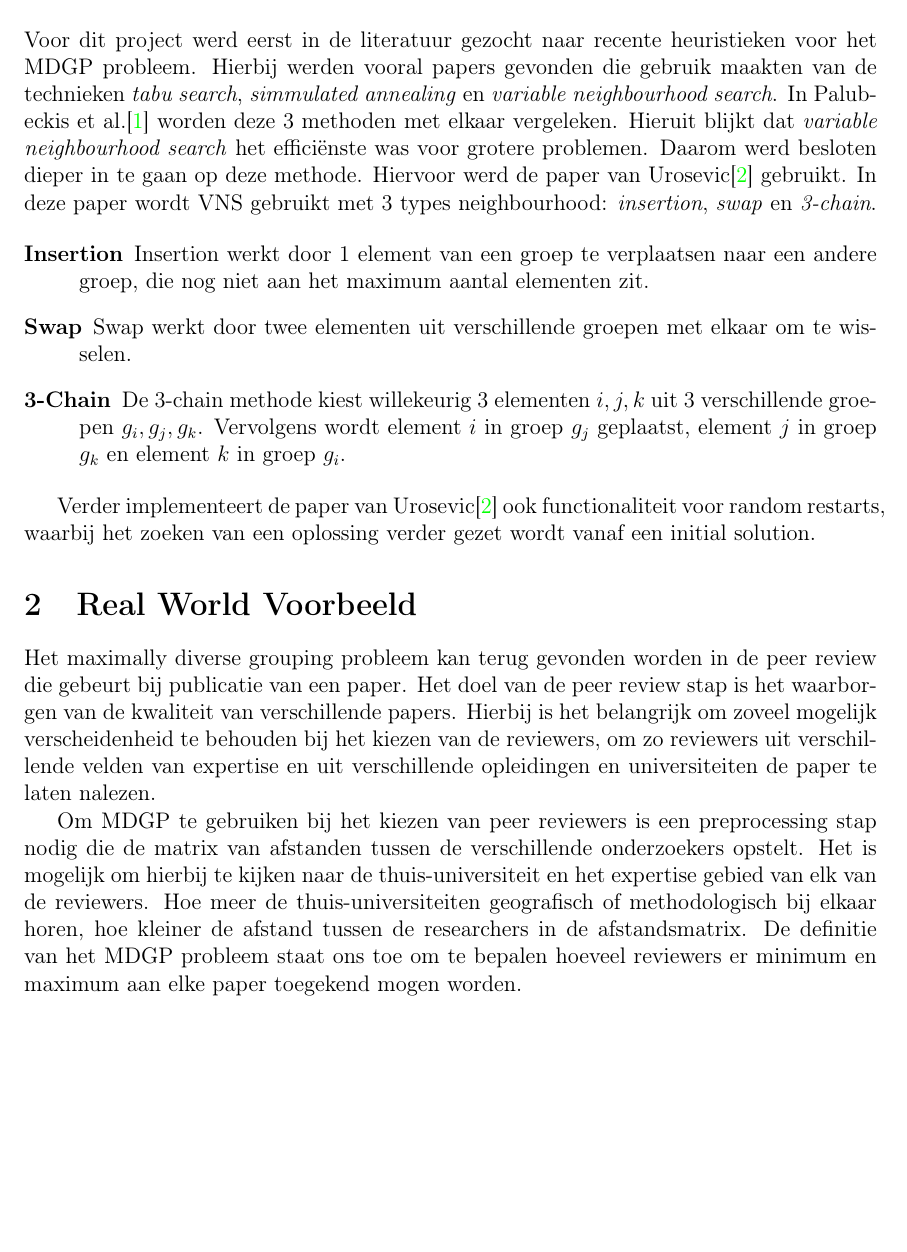
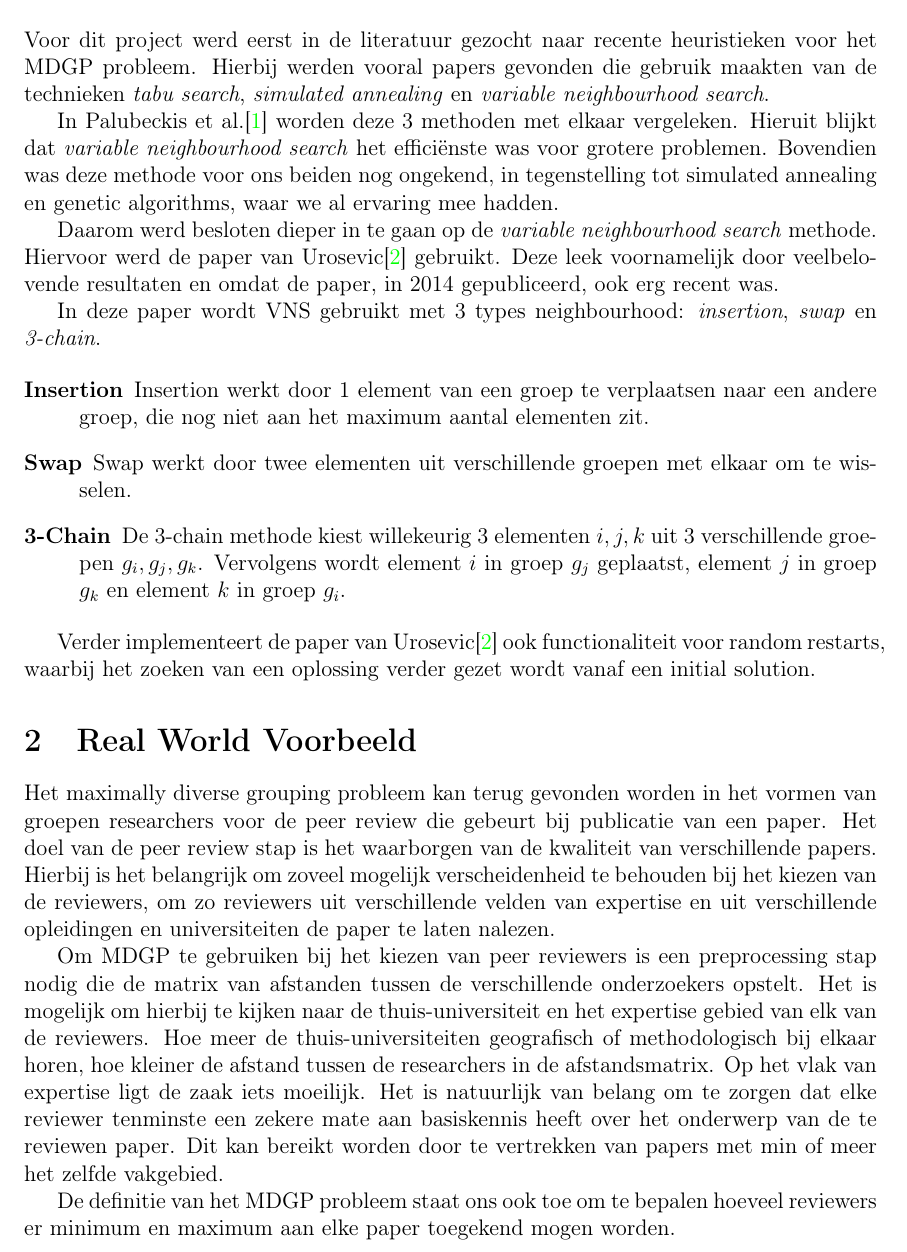
Before and after one commit to olivierdeckers/MDGP, a LaTeX document (verslag.tex): part of page 2 of 2 before the commit and part of page 2 of 3 after it, cut so that both start at the same text, the shorter picture padded with empty space. Compiled offline with pdfLaTeX.

Commit message:
Little edit to the report

```diff
--- a/verslag.tex
+++ b/verslag.tex
@@ -113,7 +113,13 @@ s0219692\\
 \setcounter{page}{1}
 
 \section{Literatuurstudie}
-Voor dit project werd eerst in de literatuur gezocht naar recente heuristieken voor het MDGP probleem. Hierbij werden vooral papers gevonden die gebruik maakten van de technieken \emph{tabu search}, \emph{simmulated annealing} en \emph{variable neighbourhood search}. In Palubeckis et al.\cite{Palubeckis} worden deze 3 methoden met elkaar vergeleken. Hieruit blijkt dat \emph{variable neighbourhood search} het effici\"enste was voor grotere problemen. Daarom werd besloten dieper in te gaan op deze methode. Hiervoor werd de paper van Urosevic\cite{Urosevic} gebruikt. In deze paper wordt VNS gebruikt met 3 types neighbourhood: \emph{insertion}, \emph{swap} en \emph{3-chain}.
+Voor dit project werd eerst in de literatuur gezocht naar recente heuristieken voor het MDGP probleem. Hierbij werden vooral papers gevonden die gebruik maakten van de technieken \emph{tabu search}, \emph{simulated annealing} en \emph{variable neighbourhood search}.
+
+In Palubeckis et al.\cite{Palubeckis} worden deze 3 methoden met elkaar vergeleken. Hieruit blijkt dat \emph{variable neighbourhood search} het effici\"enste was voor grotere problemen. Bovendien was deze methode voor ons beiden nog ongekend, in tegenstelling tot simulated annealing en genetic algorithms, waar we al ervaring mee hadden.
+
+Daarom werd besloten dieper in te gaan op de \emph{variable neighbourhood search} methode. Hiervoor werd de paper van Urosevic\cite{Urosevic} gebruikt. Deze leek voornamelijk door veelbelovende resultaten en omdat de paper, in 2014 gepubliceerd, ook erg recent was.
+
+In deze paper wordt VNS gebruikt met 3 types neighbourhood: \emph{insertion}, \emph{swap} en \emph{3-chain}.
 
 \begin{description}
 \item[Insertion] Insertion werkt door 1 element van een groep te verplaatsen naar een andere groep, die nog niet aan het maximum aantal elementen zit.
@@ -125,10 +131,13 @@ Verder implementeert de paper van Urosevic\cite{Urosevic} ook functionaliteit vo
 
 \section{Real World Voorbeeld}
 
-Het maximally diverse grouping probleem kan terug gevonden worden in de peer review die gebeurt bij publicatie van een paper. Het doel van de peer review stap is het waarborgen van de kwaliteit van verschillende papers. Hierbij is het belangrijk om zoveel mogelijk verscheidenheid te behouden bij het kiezen van de reviewers, om zo reviewers uit verschillende velden van expertise en uit verschillende opleidingen en universiteiten de paper te laten nalezen.
+Het maximally diverse grouping probleem kan terug gevonden worden in het vormen van groepen researchers voor de peer review die gebeurt bij publicatie van een paper. Het doel van de peer review stap is het waarborgen van de kwaliteit van verschillende papers. Hierbij is het belangrijk om zoveel mogelijk verscheidenheid te behouden bij het kiezen van de reviewers, om zo reviewers uit verschillende velden van expertise en uit verschillende opleidingen en universiteiten de paper te laten nalezen.
 
-Om MDGP te gebruiken bij het kiezen van peer reviewers is een preprocessing stap nodig die de matrix van afstanden tussen de verschillende onderzoekers opstelt. Het is mogelijk om hierbij te kijken naar de thuis-universiteit en het expertise gebied van elk van de reviewers. Hoe meer de thuis-universiteiten geografisch of methodologisch bij elkaar horen, hoe kleiner de afstand tussen de researchers in de afstandsmatrix. De definitie van het MDGP probleem staat ons toe om te bepalen hoeveel reviewers er minimum en maximum aan elke paper toegekend mogen worden.
+Om MDGP te gebruiken bij het kiezen van peer reviewers is een preprocessing stap nodig die de matrix van afstanden tussen de verschillende onderzoekers opstelt. Het is mogelijk om hierbij te kijken naar de thuis-universiteit en het expertise gebied van elk van de reviewers. Hoe meer de thuis-universiteiten geografisch of methodologisch bij elkaar horen, hoe kleiner de afstand tussen de researchers in de afstandsmatrix. Op het vlak van expertise ligt de zaak iets moeilijk. Het is natuurlijk van belang om te zorgen dat elke reviewer tenminste een zekere mate aan basiskennis heeft over het onderwerp van de te reviewen paper. Dit kan bereikt worden door te vertrekken van papers met min of meer het zelfde vakgebied.
 
+De definitie van het MDGP probleem staat ons ook toe om te bepalen hoeveel reviewers er minimum en maximum aan elke paper toegekend mogen worden.
+
+\newpage
 \begin{thebibliography}{9}
 \bibitem{Palubeckis}
   G. Palubeckis et al.
```
